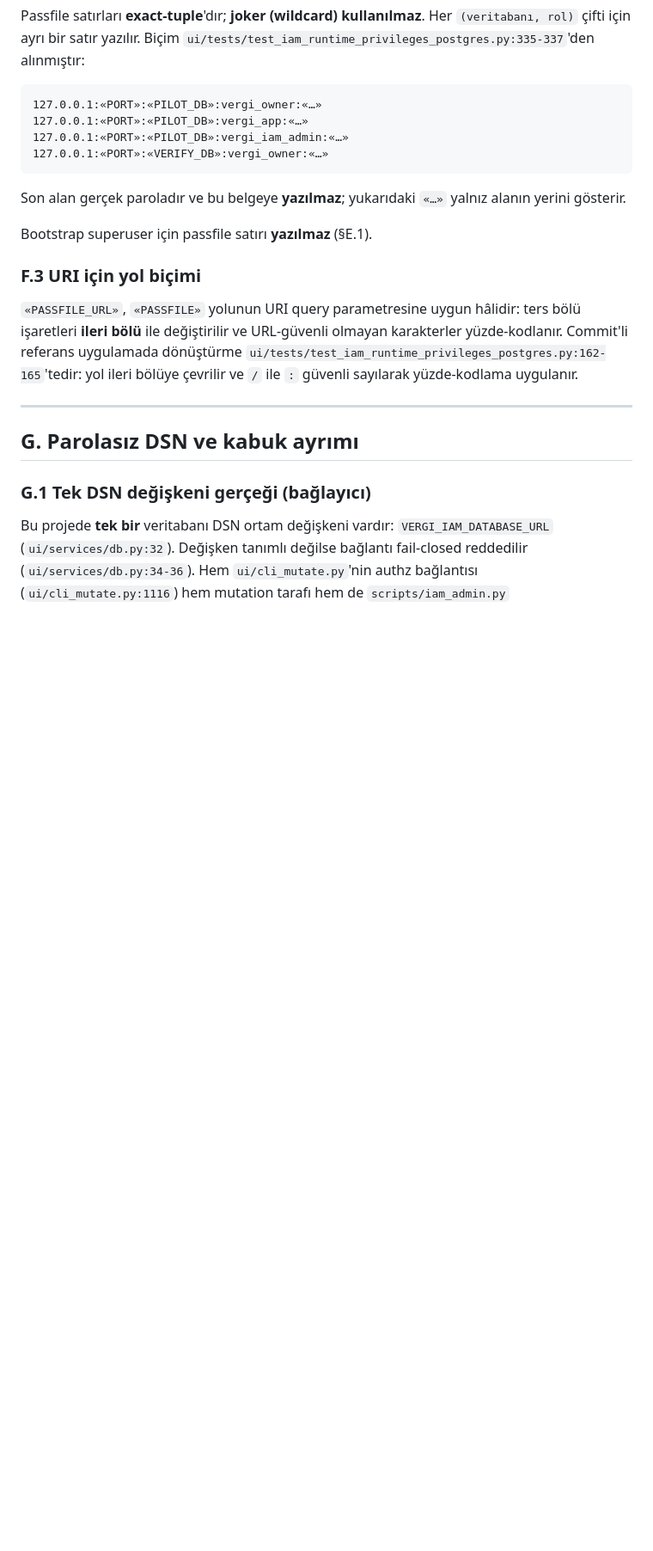
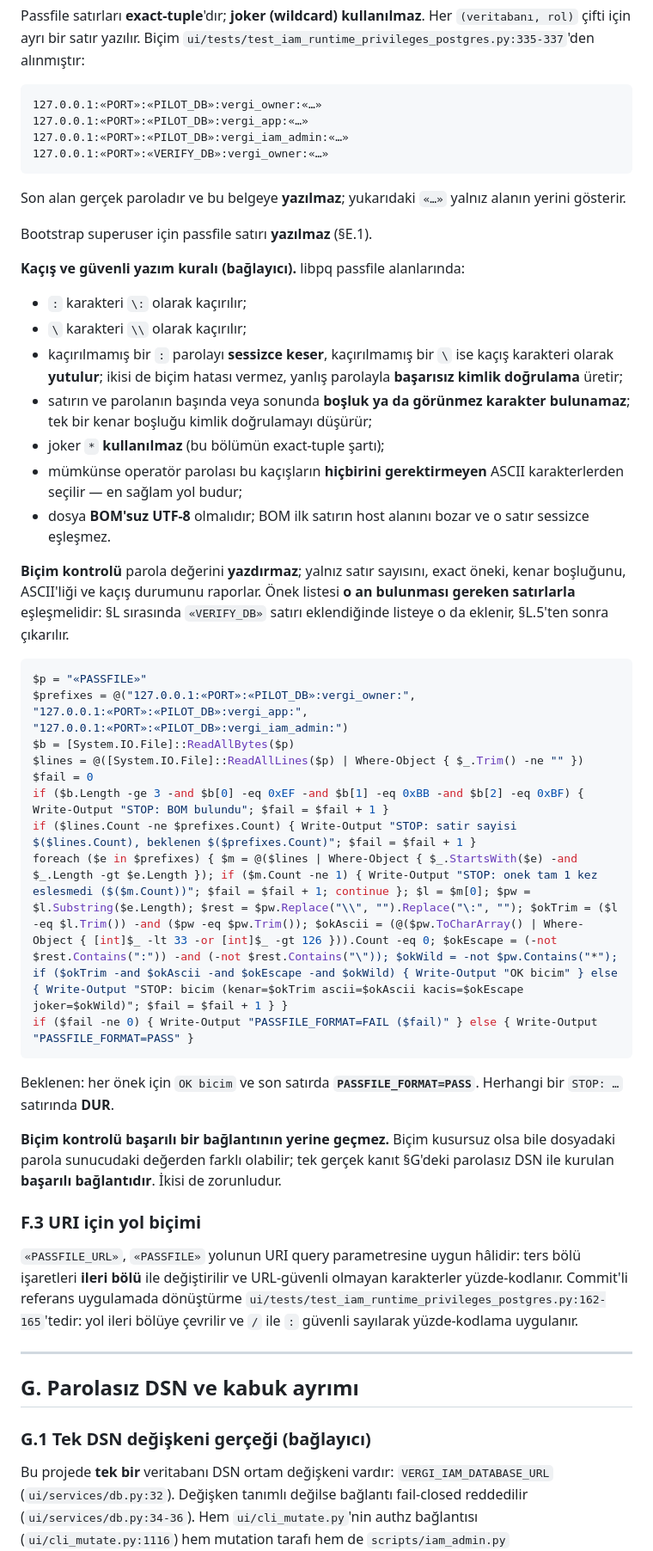
Before and after one commit to burki-turki/vergi_ai_asistani, a Markdown page: docs/operations/local-postgresql-iam-adoption.md, the part around one of its changes. Shown at 86% size. GitHub-like rendering; blank space fills up the shorter version.

Commit message:
Harden IAM runbook passfile and console lifecycle rules

````diff
--- a/docs/operations/local-postgresql-iam-adoption.md
+++ b/docs/operations/local-postgresql-iam-adoption.md
@@ -339,6 +372,45 @@ Son alan gerçek paroladır ve bu belgeye **yazılmaz**; yukarıdaki `«…»` y
 alanın yerini gösterir.
 
 Bootstrap superuser için passfile satırı **yazılmaz** (§E.1).
+
+**Kaçış ve güvenli yazım kuralı (bağlayıcı).** libpq passfile alanlarında:
+
+- `:` karakteri `\:` olarak kaçırılır;
+- `\` karakteri `\\` olarak kaçırılır;
+- kaçırılmamış bir `:` parolayı **sessizce keser**, kaçırılmamış bir `\` ise
+  kaçış karakteri olarak **yutulur**; ikisi de biçim hatası vermez, yanlış
+  parolayla **başarısız kimlik doğrulama** üretir;
+- satırın ve parolanın başında veya sonunda **boşluk ya da görünmez karakter
+  bulunamaz**; tek bir kenar boşluğu kimlik doğrulamayı düşürür;
+- joker `*` **kullanılmaz** (bu bölümün exact-tuple şartı);
+- mümkünse operatör parolası bu kaçışların **hiçbirini gerektirmeyen** ASCII
+  karakterlerden seçilir — en sağlam yol budur;
+- dosya **BOM'suz UTF-8** olmalıdır; BOM ilk satırın host alanını bozar ve o
+  satır sessizce eşleşmez.
+
+**Biçim kontrolü** parola değerini **yazdırmaz**; yalnız satır sayısını, exact
+öneki, kenar boşluğunu, ASCII'liği ve kaçış durumunu raporlar. Önek listesi **o
+an bulunması gereken satırlarla** eşleşmelidir: §L sırasında `«VERIFY_DB»`
+satırı eklendiğinde listeye o da eklenir, §L.5'ten sonra çıkarılır.
+
+```powershell
+$p = "«PASSFILE»"
+$prefixes = @("127.0.0.1:«PORT»:«PILOT_DB»:vergi_owner:", "127.0.0.1:«PORT»:«PILOT_DB»:vergi_app:", "127.0.0.1:«PORT»:«PILOT_DB»:vergi_iam_admin:")
+$b = [System.IO.File]::ReadAllBytes($p)
+$lines = @([System.IO.File]::ReadAllLines($p) | Where-Object { $_.Trim() -ne "" })
+$fail = 0
+if ($b.Length -ge 3 -and $b[0] -eq 0xEF -and $b[1] -eq 0xBB -and $b[2] -eq 0xBF) { Write-Output "STOP: BOM bulundu"; $fail = $fail + 1 }
+if ($lines.Count -ne $prefixes.Count) { Write-Output "STOP: satir sayisi $($lines.Count), beklenen $($prefixes.Count)"; $fail = $fail + 1 }
+foreach ($e in $prefixes) { $m = @($lines | Where-Object { $_.StartsWith($e) -and $_.Length -gt $e.Length }); if ($m.Count -ne 1) { Write-Output "STOP: onek tam 1 kez eslesmedi ($($m.Count))"; $fail = $fail + 1; continue }; $l = $m[0]; $pw = $l.Substring($e.Length); $rest = $pw.Replace("\\", "").Replace("\:", ""); $okTrim = ($l -eq $l.Trim()) -and ($pw -eq $pw.Trim()); $okAscii = (@($pw.ToCharArray() | Where-Object { [int]$_ -lt 33 -or [int]$_ -gt 126 })).Count -eq 0; $okEscape = (-not $rest.Contains(":")) -and (-not $rest.Contains("\")); $okWild = -not $pw.Contains("*"); if ($okTrim -and $okAscii -and $okEscape -and $okWild) { Write-Output "OK bicim" } else { Write-Output "STOP: bicim (kenar=$okTrim ascii=$okAscii kacis=$okEscape joker=$okWild)"; $fail = $fail + 1 } }
+if ($fail -ne 0) { Write-Output "PASSFILE_FORMAT=FAIL ($fail)" } else { Write-Output "PASSFILE_FORMAT=PASS" }
+```
+
+Beklenen: her önek için `OK bicim` ve son satırda **`PASSFILE_FORMAT=PASS`**.
+Herhangi bir `STOP: …` satırında **DUR**.
+
+**Biçim kontrolü başarılı bir bağlantının yerine geçmez.** Biçim kusursuz olsa
+bile dosyadaki parola sunucudaki değerden farklı olabilir; tek gerçek kanıt
+§G'deki parolasız DSN ile kurulan **başarılı bağlantıdır**. İkisi de zorunludur.
 
 ### F.3 URI için yol biçimi
 
````
Also changed, not shown: other parts of docs/operations/local-postgresql-iam-adoption.md (+33 -0 lines).
